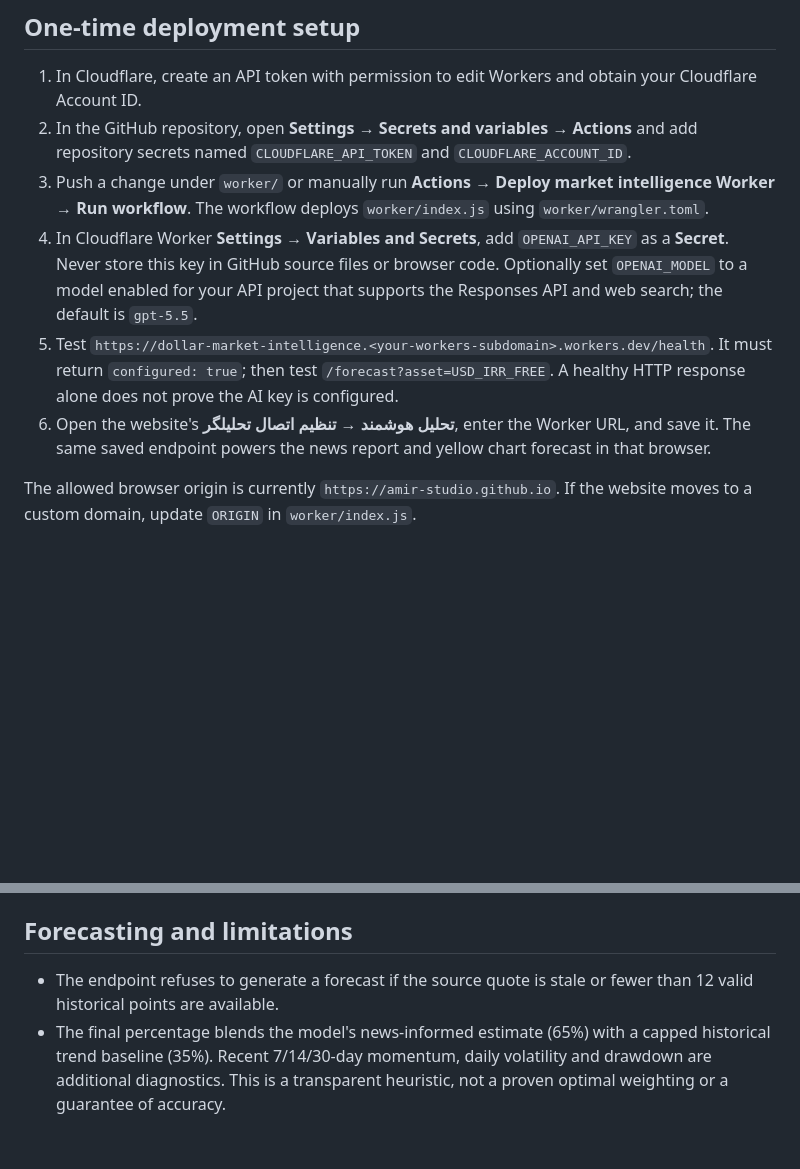
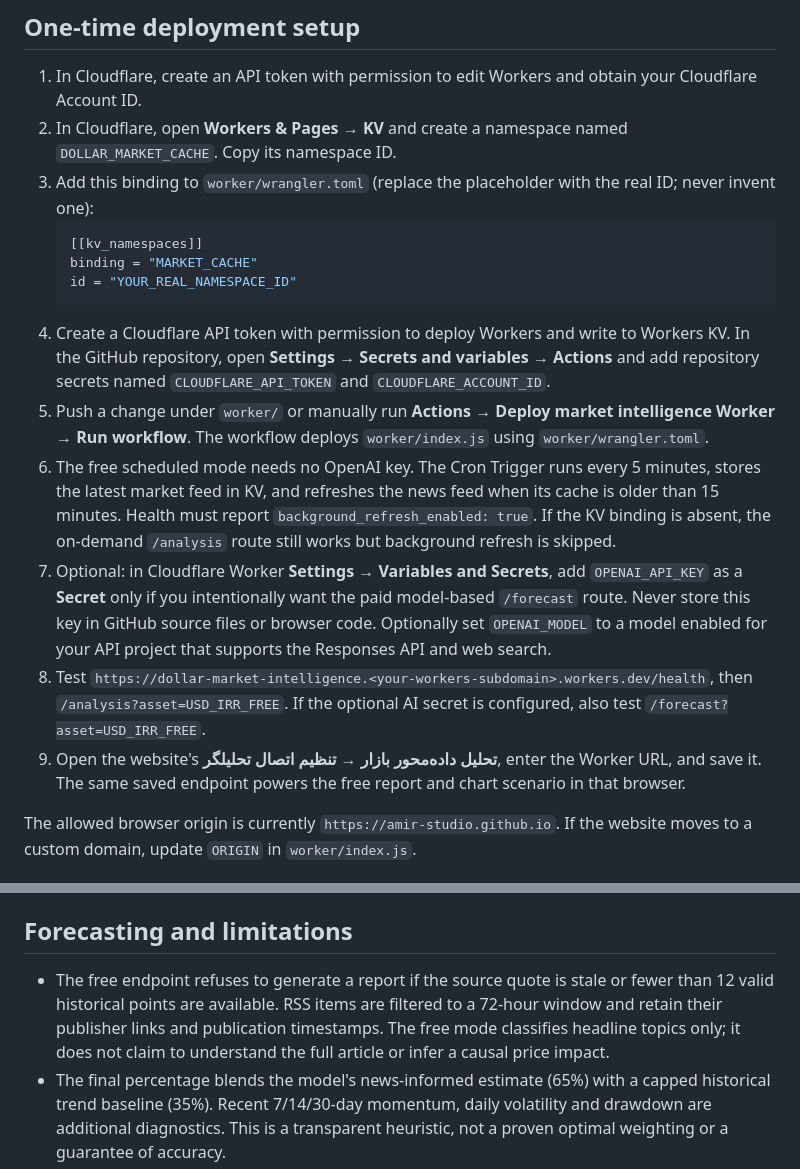
Before and after one commit to Amir-Studio/dollar, a Markdown page: worker/README.md, 2 parts joined by grey strips. Rendered like a GitHub page; blank space fills up the shorter version.

Commit message:
Document scheduled KV refresh and zero-cost setup

````diff
--- a/worker/README.md
+++ b/worker/README.md
@@ -5,11 +5,19 @@ Backend for the Dollar GitHub Pages site. It combines fresh TGJU/Iran Market Dat
 ## One-time deployment setup
 
 1. In Cloudflare, create an API token with permission to edit Workers and obtain your Cloudflare Account ID.
-2. In the GitHub repository, open **Settings → Secrets and variables → Actions** and add repository secrets named `CLOUDFLARE_API_TOKEN` and `CLOUDFLARE_ACCOUNT_ID`.
-3. Push a change under `worker/` or manually run **Actions → Deploy market intelligence Worker → Run workflow**. The workflow deploys `worker/index.js` using `worker/wrangler.toml`.
-4. In Cloudflare Worker **Settings → Variables and Secrets**, add `OPENAI_API_KEY` as a **Secret**. Never store this key in GitHub source files or browser code. Optionally set `OPENAI_MODEL` to a model enabled for your API project that supports the Responses API and web search; the default is `gpt-5.5`.
-5. Test `https://dollar-market-intelligence.<your-workers-subdomain>.workers.dev/health`. It must return `configured: true`; then test `/forecast?asset=USD_IRR_FREE`. A healthy HTTP response alone does not prove the AI key is configured.
-6. Open the website's **تحلیل هوشمند → تنظیم اتصال تحلیلگر**, enter the Worker URL, and save it. The same saved endpoint powers the news report and yellow chart forecast in that browser.
+2. In Cloudflare, open **Workers & Pages → KV** and create a namespace named `DOLLAR_MARKET_CACHE`. Copy its namespace ID.
+3. Add this binding to `worker/wrangler.toml` (replace the placeholder with the real ID; never invent one):
+   ```toml
+   [[kv_namespaces]]
+   binding = "MARKET_CACHE"
+   id = "YOUR_REAL_NAMESPACE_ID"
+   ```
+4. Create a Cloudflare API token with permission to deploy Workers and write to Workers KV. In the GitHub repository, open **Settings → Secrets and variables → Actions** and add repository secrets named `CLOUDFLARE_API_TOKEN` and `CLOUDFLARE_ACCOUNT_ID`.
+5. Push a change under `worker/` or manually run **Actions → Deploy market intelligence Worker → Run workflow**. The workflow deploys `worker/index.js` using `worker/wrangler.toml`.
+6. The free scheduled mode needs no OpenAI key. The Cron Trigger runs every 5 minutes, stores the latest market feed in KV, and refreshes the news feed when its cache is older than 15 minutes. Health must report `background_refresh_enabled: true`. If the KV binding is absent, the on-demand `/analysis` route still works but background refresh is skipped.
+7. Optional: in Cloudflare Worker **Settings → Variables and Secrets**, add `OPENAI_API_KEY` as a **Secret** only if you intentionally want the paid model-based `/forecast` route. Never store this key in GitHub source files or browser code. Optionally set `OPENAI_MODEL` to a model enabled for your API project that supports the Responses API and web search.
+8. Test `https://dollar-market-intelligence.<your-workers-subdomain>.workers.dev/health`, then `/analysis?asset=USD_IRR_FREE`. If the optional AI secret is configured, also test `/forecast?asset=USD_IRR_FREE`.
+9. Open the website's **تحلیل داده‌محور بازار → تنظیم اتصال تحلیلگر**, enter the Worker URL, and save it. The same saved endpoint powers the free report and chart scenario in that browser.
 
 The allowed browser origin is currently `https://amir-studio.github.io`. If the website moves to a custom domain, update `ORIGIN` in `worker/index.js`.
 
@@ -22,7 +30,7 @@ The allowed browser origin is currently `https://amir-studio.github.io`. If the
 
 ## Forecasting and limitations
 
-- The endpoint refuses to generate a forecast if the source quote is stale or fewer than 12 valid historical points are available.
+- The free endpoint refuses to generate a report if the source quote is stale or fewer than 12 valid historical points are available. RSS items are filtered to a 72-hour window and retain their publisher links and publication timestamps. The free mode classifies headline topics only; it does not claim to understand the full article or infer a causal price impact.
 - The final percentage blends the model's news-informed estimate (65%) with a capped historical trend baseline (35%). Recent 7/14/30-day momentum, daily volatility and drawdown are additional diagnostics. This is a transparent heuristic, not a proven optimal weighting or a guarantee of accuracy.
 - The chart interpolates the 7-day target and uncertainty range for visualization; intermediate points are not separate daily AI predictions.
 - Web search can find public sources but cannot access every publication, private database, or paywalled article. The report displays actual source links and publication dates only when the search provider supplies them; it never invents missing dates. Fewer than four extracted sources lowers the displayed confidence score. This is a guardrail, not statistical calibration.
````
